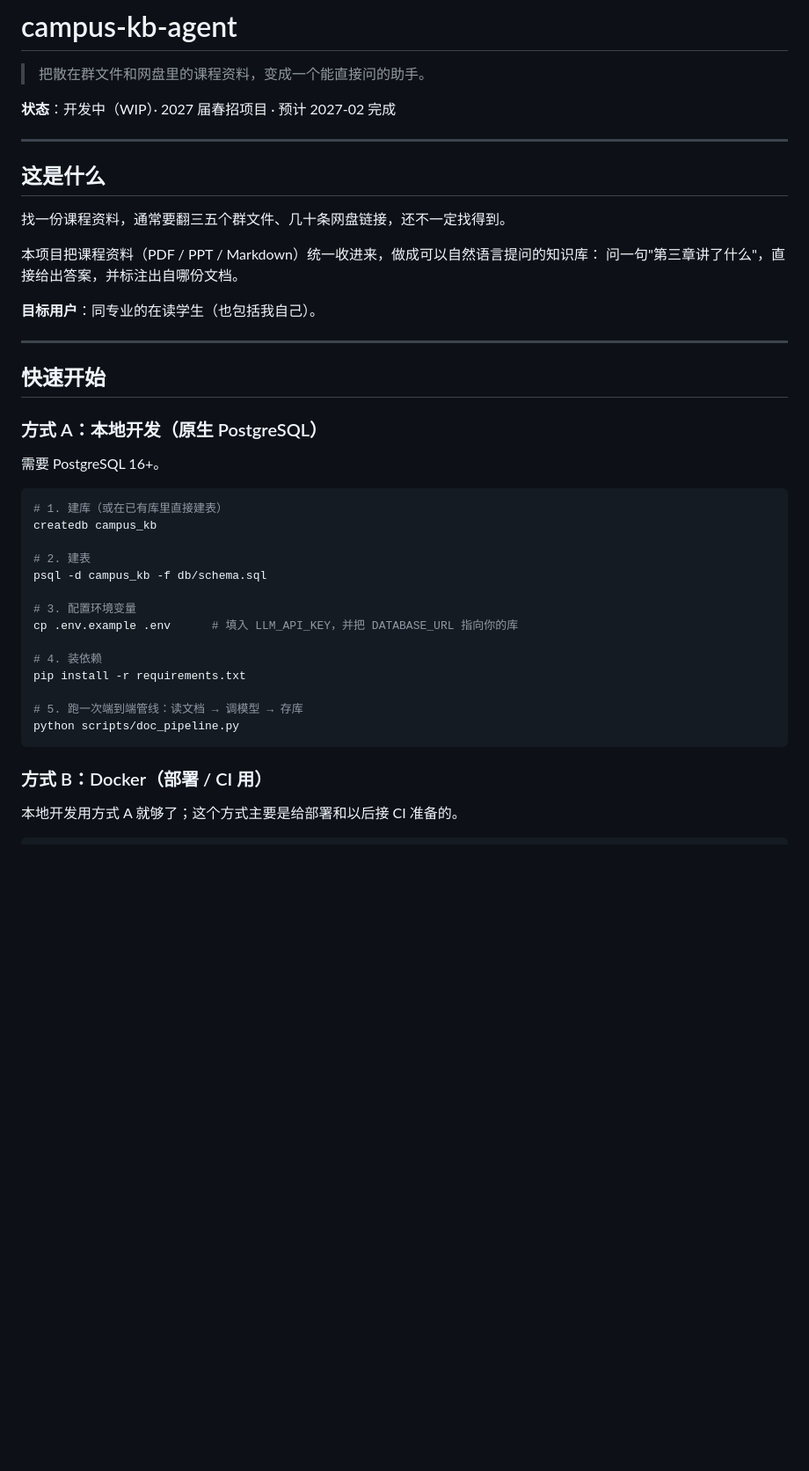
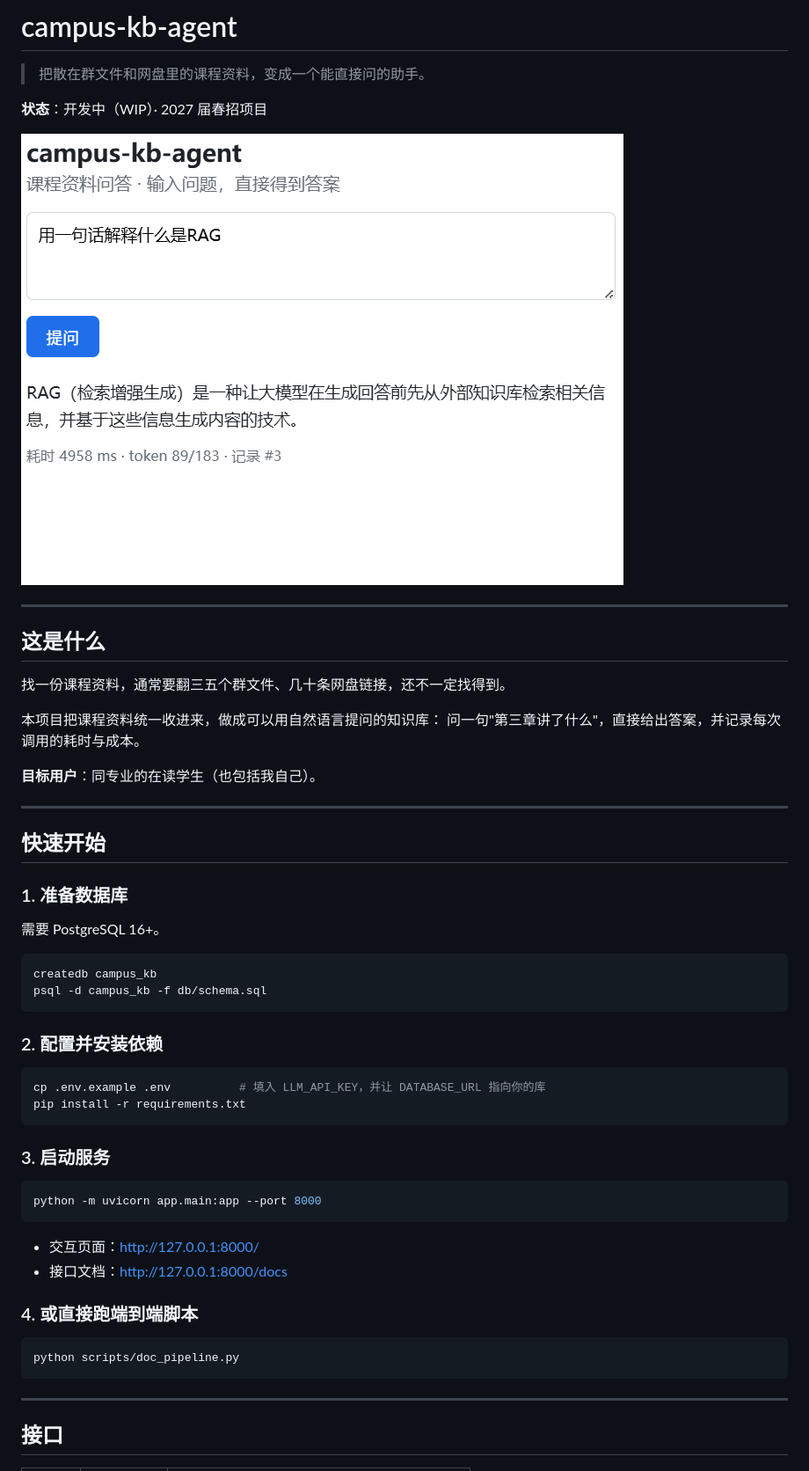
Before and after one commit to passgood-qq/campus-kb-agent, a Markdown page: README.md, the part around one of its changes. Shown at 88% size. GitHub-like rendering; pictures changed too: docs/screenshot.png (added); blank space fills up the shorter version.

Commit message:
docs: add screenshot and update README with service usage and API reference

````diff
--- a/README.md
+++ b/README.md
@@ -2,7 +2,9 @@
 
 > 把散在群文件和网盘里的课程资料，变成一个能直接问的助手。
 
-**状态**：开发中（WIP）· 2027 届春招项目 · 预计 2027-02 完成
+**状态**：开发中（WIP）· 2027 届春招项目
+
+![首页截图](docs/screenshot.png)
 
 ---
 
@@ -10,8 +12,8 @@
 
 找一份课程资料，通常要翻三五个群文件、几十条网盘链接，还不一定找得到。
 
-本项目把课程资料（PDF / PPT / Markdown）统一收进来，做成可以自然语言提问的知识库：
-问一句"第三章讲了什么"，直接给出答案，并标注出自哪份文档。
+本项目把课程资料统一收进来，做成可以用自然语言提问的知识库：
+问一句"第三章讲了什么"，直接给出答案，并记录每次调用的耗时与成本。
 
 **目标用户**：同专业的在读学生（也包括我自己）。
 
@@ -19,28 +21,38 @@
 
 ## 快速开始
 
-### 方式 A：本地开发（原生 PostgreSQL）
+### 1. 准备数据库
 
 需要 PostgreSQL 16+。
 
 ```bash
-# 1. 建库（或在已有库里直接建表）
 createdb campus_kb
+psql -d campus_kb -f db/schema.sql
+```
 
-# 2. 建表
-psql -d campus_kb -f db/schema.sql
+### 2. 配置并安装依赖
 
-# 3. 配置环境变量
-cp .env.example .env      # 填入 LLM_API_KEY，并把 DATABASE_URL 指向你的库
+```bash
+cp .env.example .env          # 填入 LLM_API_KEY，并让 DATABASE_URL 指向你的库
+pip install -r requirements.txt
+```
 
-# 4. 装依赖
-pip install -r requirements.txt
+### 3. 启动服务
 
-# 5. 跑一次端到端管线：读文档 → 调模型 → 存库
+```bash
+python -m uvicorn app.main:app --port 8000
+```
+
+- 交互页面：<http://127.0.0.1:8000/>
+- 接口文档：<http://127.0.0.1:8000/docs>
+
+### 4. 或直接跑端到端脚本
+
+```bash
 python scripts/doc_pipeline.py
 ```
 
-### 方式 B：Docker（部署 / CI 用）
+---
 
-本地开发用方式 A 就够了；这个方式主要是给部署和以后接 CI 准备的。
+## 接口
 
````
Also changed, not shown: other parts of README.md (+46 -24 lines).
